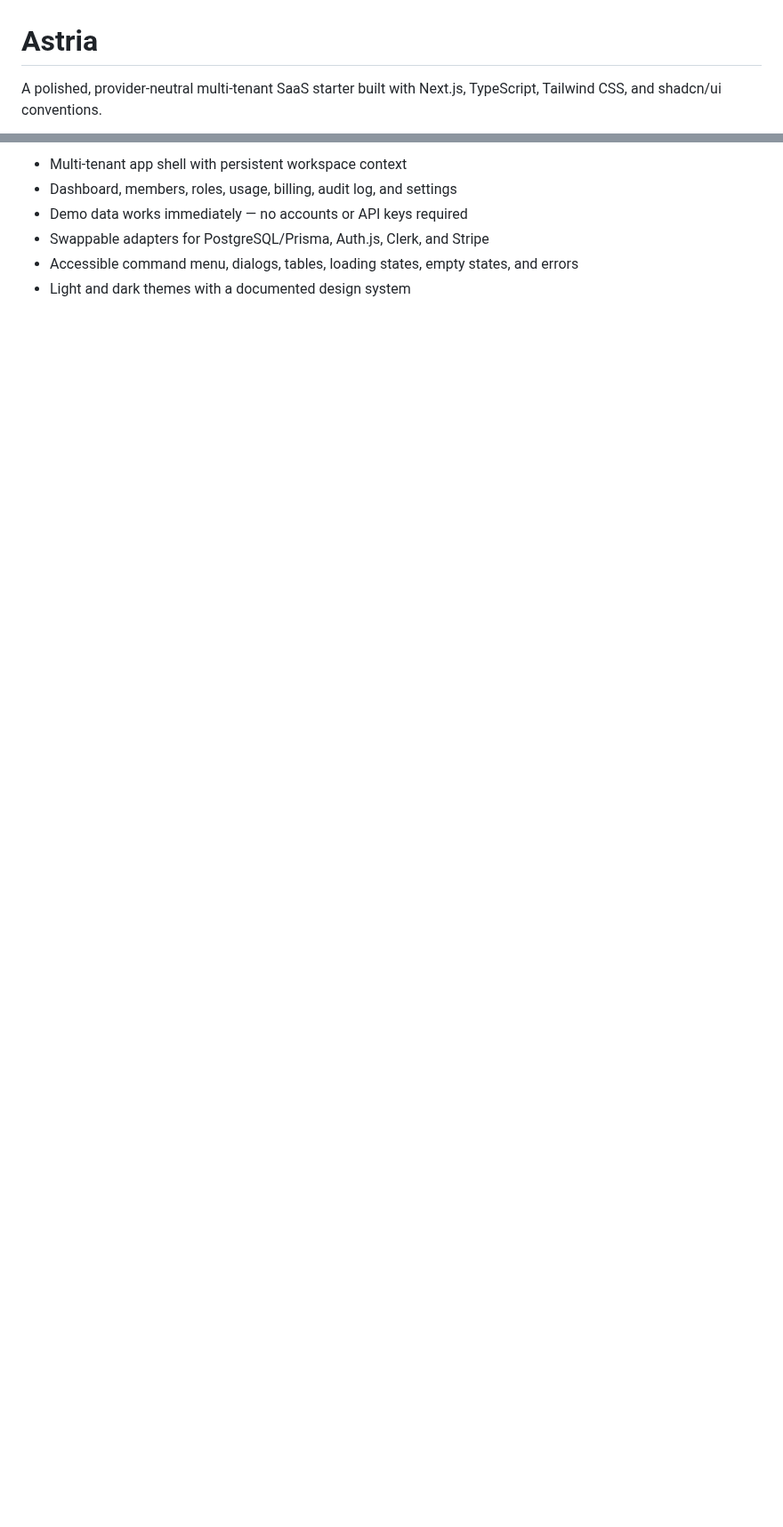
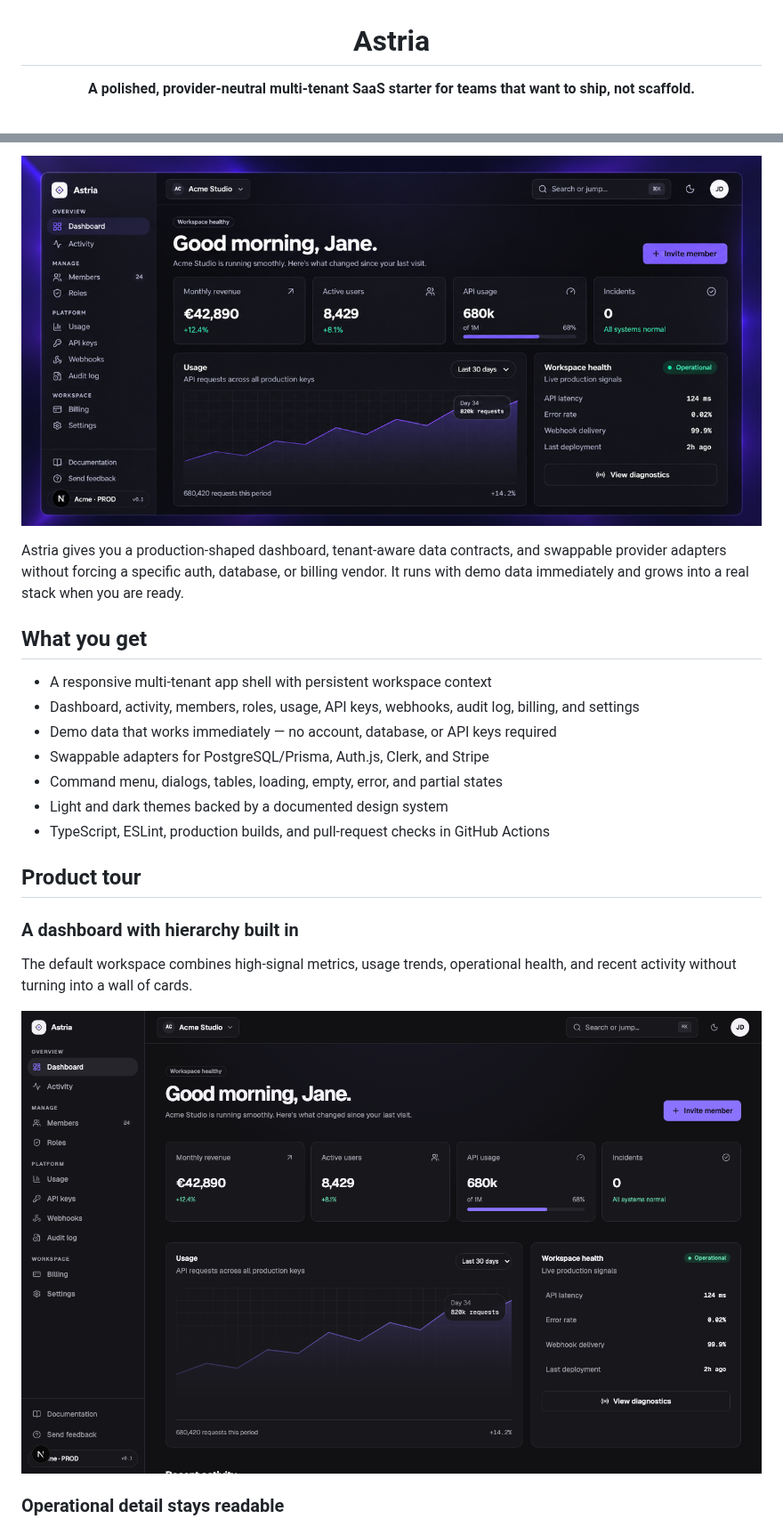
Before and after one commit to darkooom/Astria, a Markdown page: README.md, 2 parts joined by grey strips. Shown at 89% size. Drawn GitHub-style; pictures changed too: docs/screenshots/dashboard.png (added), public/social-preview.png (added); blank space fills up the shorter version.

```diff
--- a/README.md
+++ b/README.md
@@ -1,4 +3,4 @@
 # Astria
 
-A polished, provider-neutral multi-tenant SaaS starter built with Next.js, TypeScript, Tailwind CSS, and shadcn/ui conventions.
+**A polished, provider-neutral multi-tenant SaaS starter for teams that want to ship, not scaffold.**
 
@@ -8,7 +13,27 @@ A polished, provider-neutral multi-tenant SaaS starter built with Next.js, TypeS
 
-- Multi-tenant app shell with persistent workspace context
-- Dashboard, members, roles, usage, billing, audit log, and settings
-- Demo data works immediately — no accounts or API keys required
+</div>
+
+![Astria multi-tenant SaaS dashboard](./public/social-preview.png)
+
+Astria gives you a production-shaped dashboard, tenant-aware data contracts, and swappable provider adapters without forcing a specific auth, database, or billing vendor. It runs with demo data immediately and grows into a real stack when you are ready.
+
+## What you get
+
+- A responsive multi-tenant app shell with persistent workspace context
+- Dashboard, activity, members, roles, usage, API keys, webhooks, audit log, billing, and settings
+- Demo data that works immediately — no account, database, or API keys required
 - Swappable adapters for PostgreSQL/Prisma, Auth.js, Clerk, and Stripe
-- Accessible command menu, dialogs, tables, loading states, empty states, and errors
-- Light and dark themes with a documented design system
+- Command menu, dialogs, tables, loading, empty, error, and partial states
+- Light and dark themes backed by a documented design system
+- TypeScript, ESLint, production builds, and pull-request checks in GitHub Actions
+
+## Product tour
+
+### A dashboard with hierarchy built in
+
+The default workspace combines high-signal metrics, usage trends, operational health, and recent activity without turning into a wall of cards.
+
+![Astria dashboard overview](./docs/screenshots/dashboard.png)
+
+### Operational detail stays readable
+
```
Also changed, not shown: other parts of README.md (+81 -15 lines), .github/pull_request_template.md (added, +15 -0 lines), CHANGELOG.md (added, +32 -0 lines), SECURITY.md (+18 -3 lines), docs/screenshots/usage-and-health.png (added), 7 other files.
